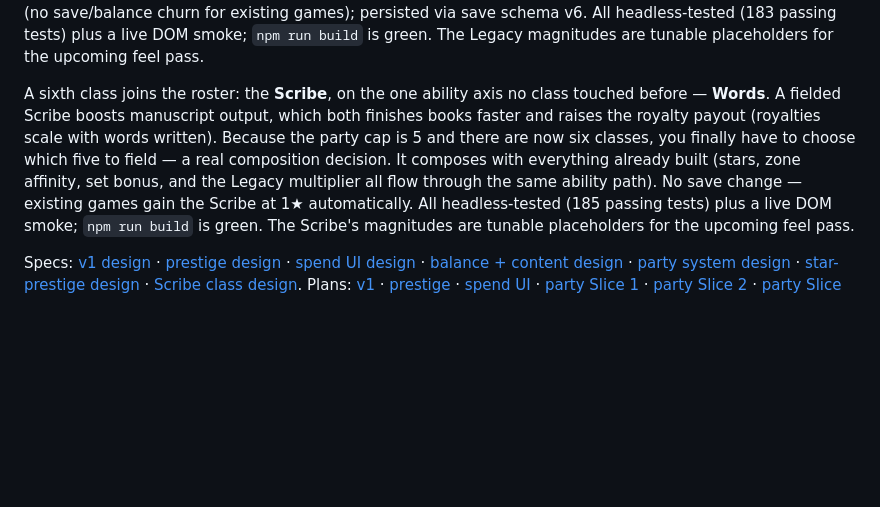
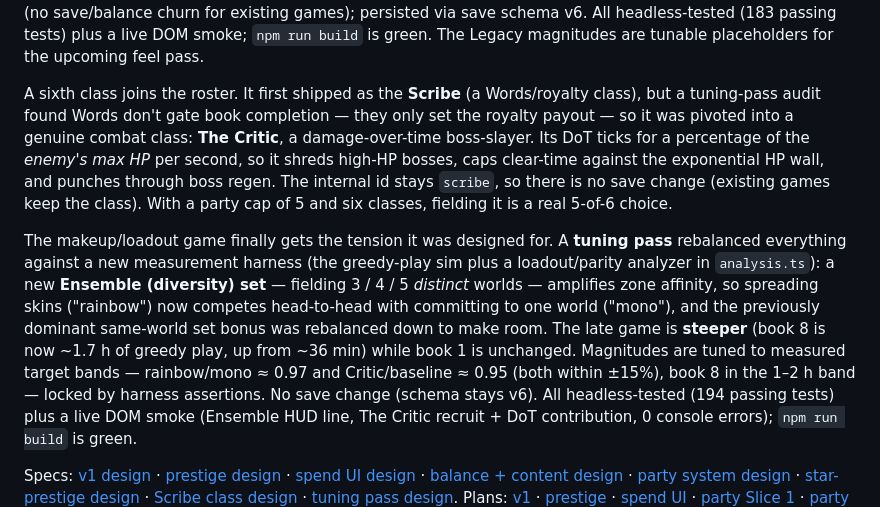
Before and after one commit to yovanmc/PlotArmor, a Markdown page: README.md, the part around one of its changes. GitHub-like rendering; blank space fills up the shorter version.

Commit message:
docs: README for the tuning pass (Ensemble set, The Critic, steeper late-game)

```diff
--- a/README.md
+++ b/README.md
@@ -94,14 +94,24 @@ buy. Neutral at level 0 (no save/balance churn for existing games); persisted vi
 headless-tested (183 passing tests) plus a live DOM smoke; `npm run build` is green. The Legacy
 magnitudes are tunable placeholders for the upcoming feel pass.
 
-A sixth class joins the roster: the **Scribe**, on the one ability axis no class touched before —
-**Words**. A fielded Scribe boosts manuscript output, which both finishes books faster and raises the
-royalty payout (royalties scale with words written). Because the party cap is 5 and there are now six
-classes, you finally have to choose which five to field — a real composition decision. It composes with
-everything already built (stars, zone affinity, set bonus, and the Legacy multiplier all flow through the
-same ability path). No save change — existing games gain the Scribe at 1★ automatically. All
-headless-tested (185 passing tests) plus a live DOM smoke; `npm run build` is green. The Scribe's
-magnitudes are tunable placeholders for the upcoming feel pass.
+A sixth class joins the roster. It first shipped as the **Scribe** (a Words/royalty class), but a
+tuning-pass audit found Words don't gate book completion — they only set the royalty payout — so it was
+pivoted into a genuine combat class: **The Critic**, a damage-over-time boss-slayer. Its DoT ticks for a
+percentage of the *enemy's max HP* per second, so it shreds high-HP bosses, caps clear-time against the
+exponential HP wall, and punches through boss regen. The internal id stays `scribe`, so there is no save
+change (existing games keep the class). With a party cap of 5 and six classes, fielding it is a real
+5-of-6 choice.
+
+The makeup/loadout game finally gets the tension it was designed for. A **tuning pass** rebalanced
+everything against a new measurement harness (the greedy-play sim plus a loadout/parity analyzer in
+`analysis.ts`): a new **Ensemble (diversity) set** — fielding 3 / 4 / 5 *distinct* worlds — amplifies zone
+affinity, so spreading skins ("rainbow") now competes head-to-head with committing to one world ("mono"),
+and the previously dominant same-world set bonus was rebalanced down to make room. The late game is
+**steeper** (book 8 is now ~1.7 h of greedy play, up from ~36 min) while book 1 is unchanged. Magnitudes
+are tuned to measured target bands — rainbow/mono ≈ 0.97 and Critic/baseline ≈ 0.95 (both within ±15%),
+book 8 in the 1–2 h band — locked by harness assertions. No save change (schema stays v6). All
+headless-tested (194 passing tests) plus a live DOM smoke (Ensemble HUD line, The Critic recruit + DoT
+contribution, 0 console errors); `npm run build` is green.
 
 Specs: [v1 design](docs/superpowers/specs/2026-06-19-plot-armor-design.md) ·
 [prestige design](docs/superpowers/specs/2026-06-19-plot-armor-prestige-design.md) ·
@@ -109,7 +119,8 @@ Specs: [v1 design](docs/superpowers/specs/2026-06-19-plot-armor-design.md) ·
 [balance + content design](docs/superpowers/specs/2026-06-19-plot-armor-balance-and-content-design.md) ·
 [party system design](docs/superpowers/specs/2026-06-19-plot-armor-party-system-design.md) ·
 [star-prestige design](docs/superpowers/specs/2026-06-20-plot-armor-star-prestige-design.md) ·
-[Scribe class design](docs/superpowers/specs/2026-06-20-plot-armor-scribe-class-design.md).
+[Scribe class design](docs/superpowers/specs/2026-06-20-plot-armor-scribe-class-design.md) ·
+[tuning pass design](docs/superpowers/specs/2026-06-20-plot-armor-tuning-pass-design.md).
 Plans: [v1](docs/superpowers/plans/2026-06-19-plot-armor-v1.md) ·
 [prestige](docs/superpowers/plans/2026-06-19-plot-armor-prestige.md) ·
 [spend UI](docs/superpowers/plans/2026-06-19-plot-armor-shop-ui.md) ·
```
Also changed, not shown: other parts of README.md (+2 -1 lines).
